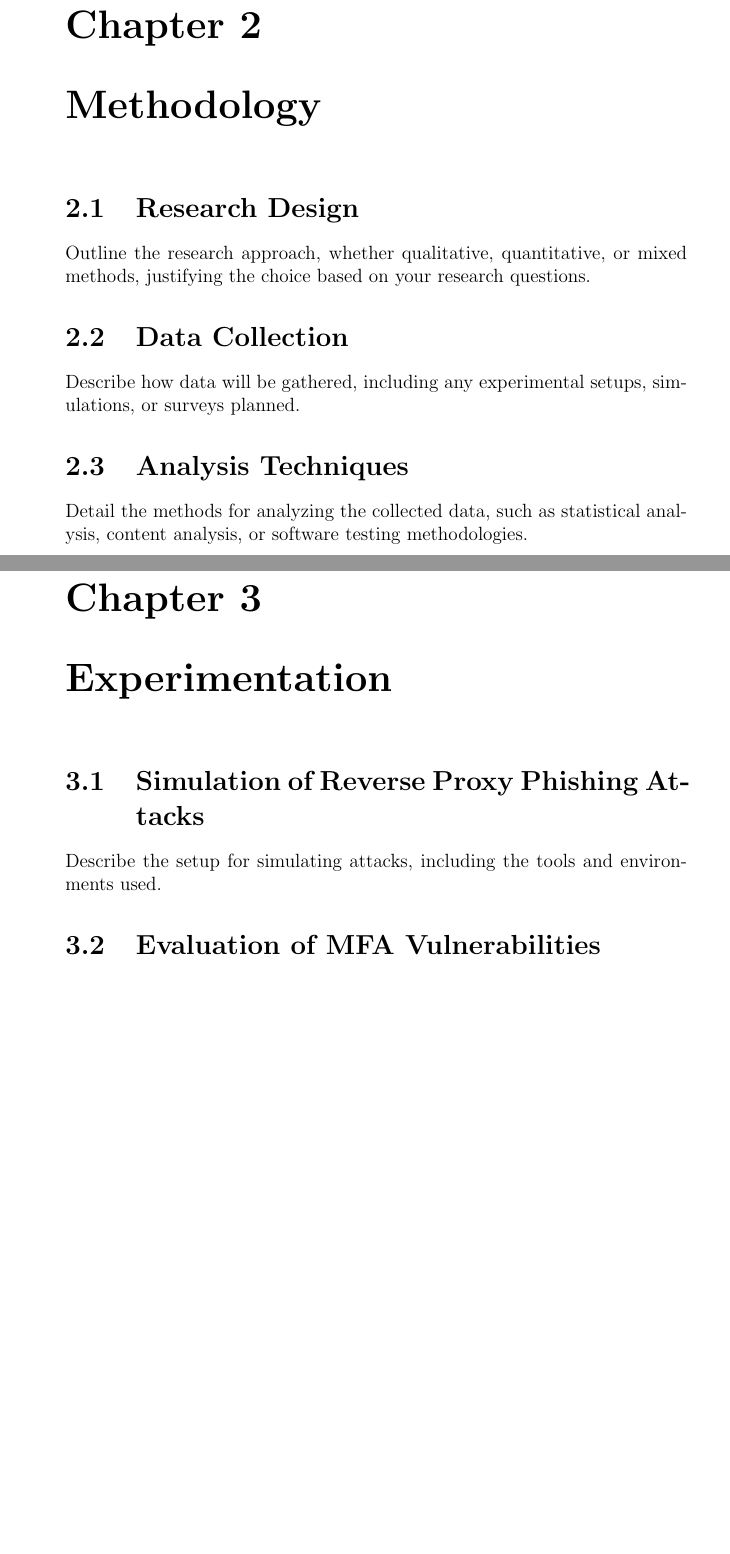
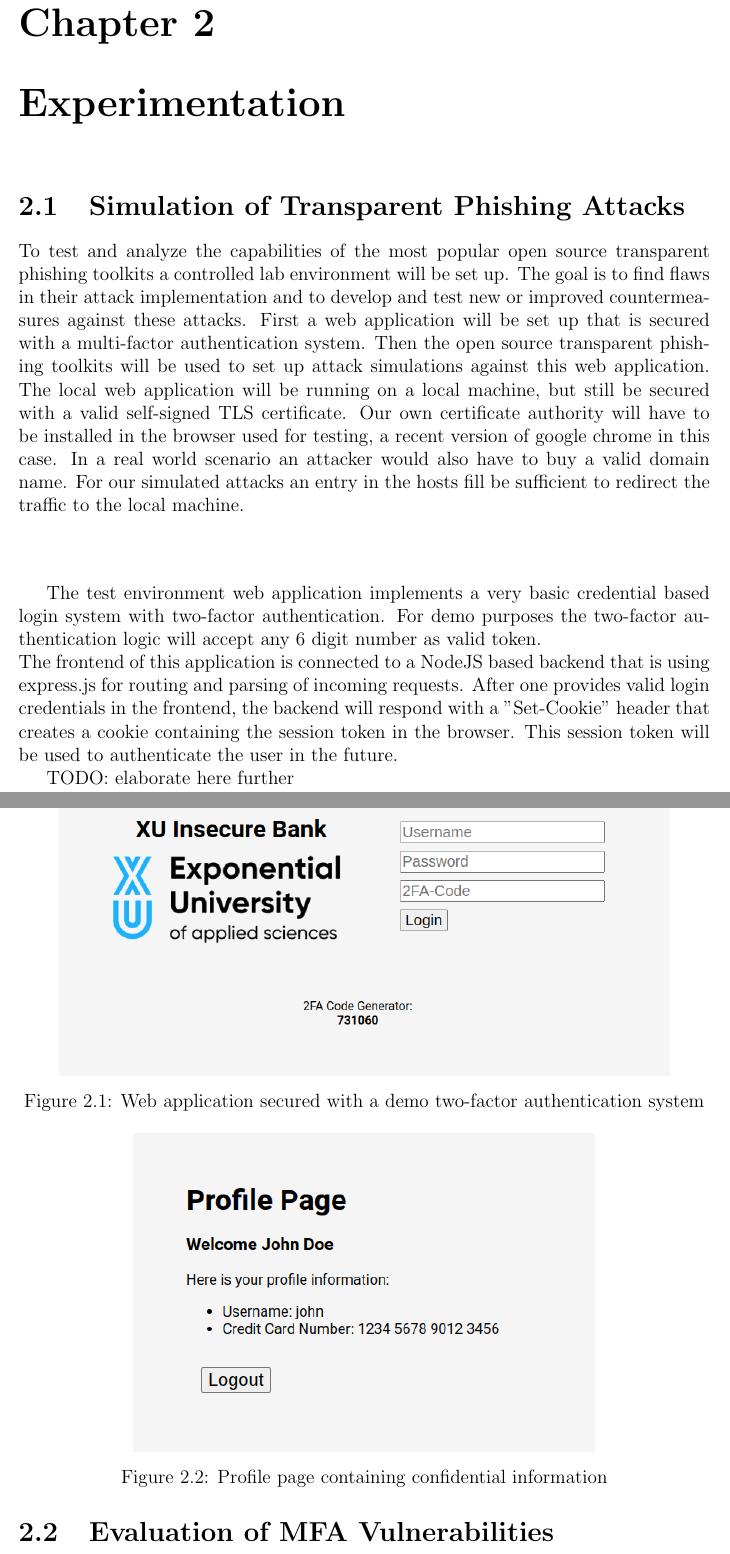
Before and after one commit to fipso/bachelor-thesis, a LaTeX thesis (paper/expose.tex): two parts of pages 13 and 14 of 17 before the commit and two parts of pages 11 and 12 of 16 after it, joined at a grey line, cut so that both start at the same text, the shorter picture padded with empty space. Compiled offline with pdfLaTeX.

Commit message:
new style; more text

```diff
--- a/paper/expose.tex
+++ b/paper/expose.tex
@@ -1,4 +1,6 @@
 \documentclass[12pt]{report}
+
+\usepackage[a4paper, total={6in, 8in}]{geometry}
 
 \usepackage{caption}
 \usepackage{float}
@@ -271,24 +255,42 @@ toolkits in the wild, but only provide limited advice on how to detect client
 connections of those toolkits on the recieving server side.
 
 \newpage
+\chapter{Experimentation}
+\section{Simulation of Transparent Phishing Attacks}
+To test and analyze the capabilities of the most popular open source transparent phishing toolkits
+a controlled lab environment will be set up. The goal is to find flaws in their attack implementation
+and to develop and test new or improved countermeasures against these attacks.
+First a web application will be set up that is secured with a multi-factor authentication system.
+Then the open source transparent phishing toolkits will be used to set up attack simulations against
+this web application. The local web application will be running on a local machine, but still be secured
+with a valid self-signed TLS certificate. Our own certificate authority will have to be installed in the
+browser used for testing, a recent version of google chrome in this case. In a real world scenario an attacker
+would also have to buy a valid domain name. For our simulated attacks an entry in the hosts fill be sufficient
+to redirect the traffic to the local machine.
 
-\chapter{Methodology}
-\section{Research Design}
-Outline the research approach, whether qualitative, quantitative, or mixed
-methods, justifying the choice based on your research questions.
+\begin{center}
+\end{center}
 
-\section{Data Collection}
-Describe how data will be gathered, including any experimental setups, simulations,
-or surveys planned.
+\begin{figure}[!htb]
+  \centering
+  \includegraphics[height=7cm]{./images/2fa_app.png}
+  \caption{Web application secured with a demo two-factor authentication system}
+\end{figure}
 
-\section{Analysis Techniques}
-Detail the methods for analyzing the collected data, such as statistical analysis,
-content analysis, or software testing methodologies.
+The test environment web application implements a very basic credential based login system with two-factor
+authentication. For demo purposes the two-factor authentication logic will accept any 6 digit number as
+valid token.\\The frontend of this application is connected to a NodeJS based backend that is using express.js
+for routing and parsing of incoming requests. After one provides valid login credentials in the frontend, the backend
+will respond with a "Set-Cookie" header that creates a cookie containing the session token in the browser.
+This session token will be used to authenticate the user in the future.
 
-\chapter{Experimentation}
-\section{Simulation of Reverse Proxy Phishing Attacks}
-Describe the setup for simulating attacks, including the tools and
-environments used.
+\begin{figure}[!htb]
+  \centering
+  \includegraphics[height=7cm]{./images/profile_page.png}
+  \caption{Profile page containing confidential information}
+\end{figure}
+
+TODO: elaborate here further
 
 \section{Evaluation of MFA Vulnerabilities}
 Explain how the simulations will be used to evaluate the vulnerabilities in
```
Also changed, not shown: paper/expose.pdf, paper/images/2fa_app.png (added), paper/images/profile_page.png (added), paper/expose.tex (18 more changed lines), 4 other files.
